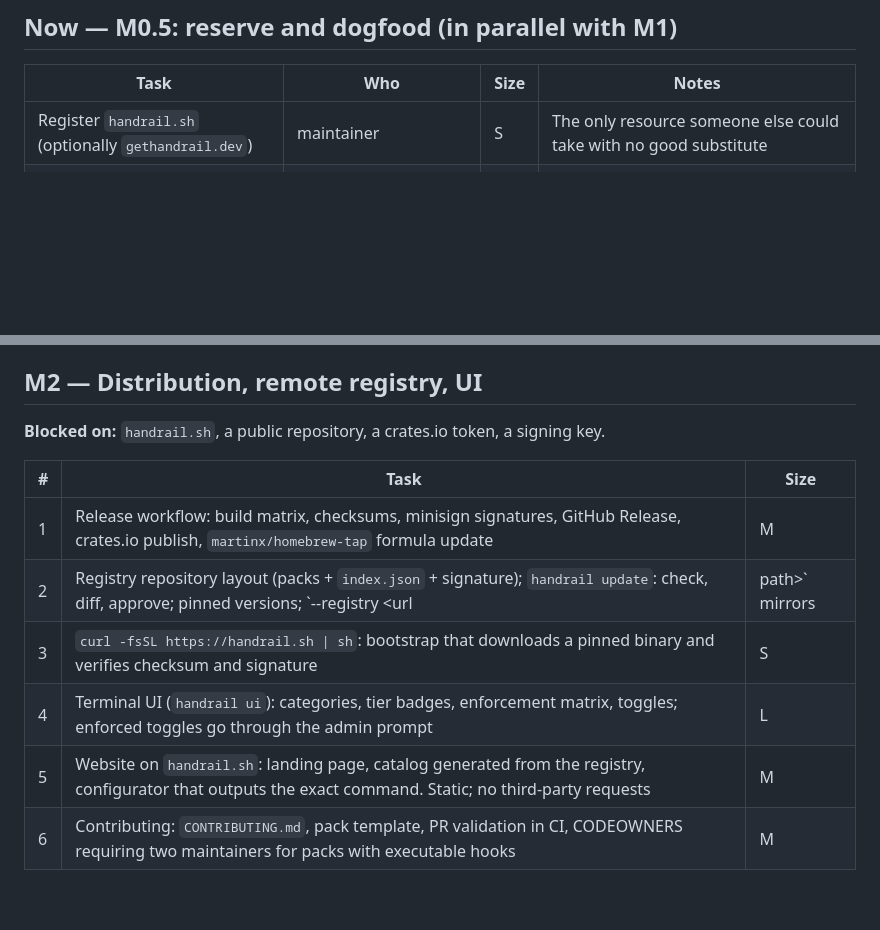
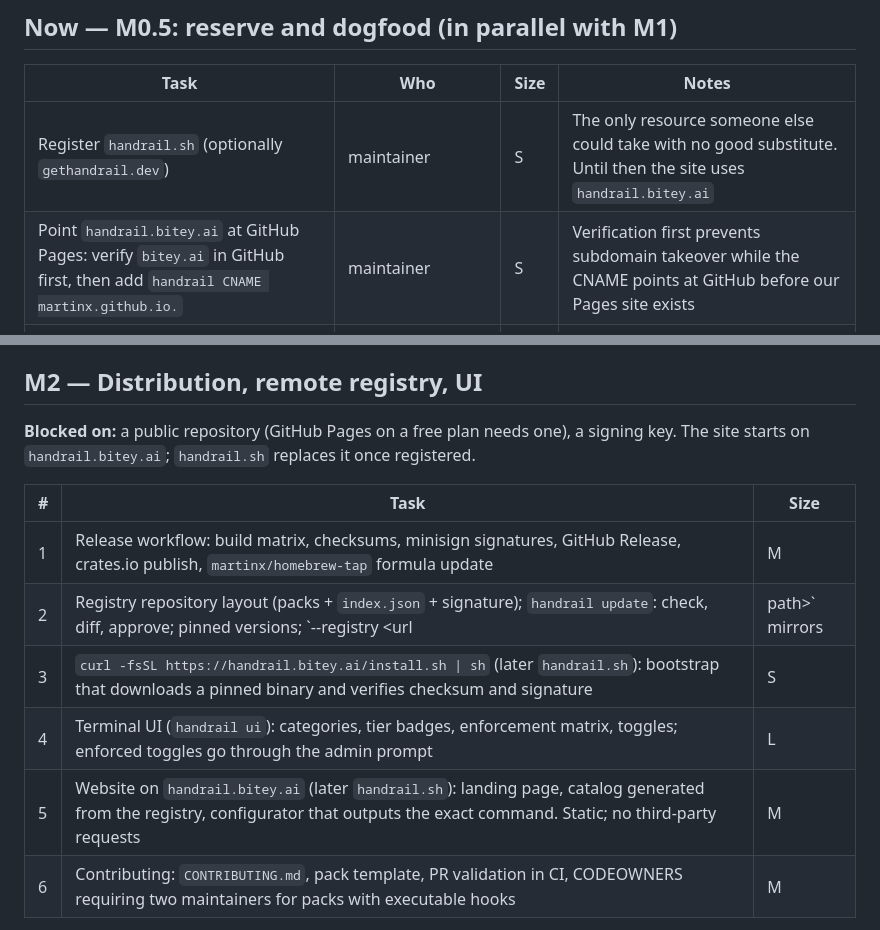
Before and after one commit to martinx/handrail, a Markdown page: docs/plan.md, 2 parts joined by grey strips. Drawn GitHub-style; blank space fills up the shorter version.

Commit message:
docs: interim domain handrail.bitey.ai until handrail.sh is registered

```diff
--- a/docs/plan.md
+++ b/docs/plan.md
@@ -13,7 +13,8 @@
 
 | Task | Who | Size | Notes |
 |---|---|---|---|
-| Register `handrail.sh` (optionally `gethandrail.dev`) | maintainer | S | The only resource someone else could take with no good substitute |
+| Register `handrail.sh` (optionally `gethandrail.dev`) | maintainer | S | The only resource someone else could take with no good substitute. Until then the site uses `handrail.bitey.ai` |
+| Point `handrail.bitey.ai` at GitHub Pages: verify `bitey.ai` in GitHub first, then add `handrail CNAME martinx.github.io.` | maintainer | S | Verification first prevents subdomain takeover while the CNAME points at GitHub before our Pages site exists |
 | Reserve the `handrail` crate: publish a minimal, real 0.0.1 | maintainer creates the token; publish after approval | S | Must be a working binary that points to the repository, not an empty placeholder |
 | Install M0 `baseline` on the maintainer's machine and use it daily | maintainer | S | Real use surfaces friction before anyone else sees it |
 | Decide when the repository goes public | maintainer | — | homebrew-core counts repository age (30 days minimum), so an earlier public repo starts the clock earlier |
@@ -40,15 +41,15 @@ and Linux x64 pass CI.
 
 ## M2 — Distribution, remote registry, UI
 
-**Blocked on:** `handrail.sh`, a public repository, a crates.io token, a signing key.
+**Blocked on:** a public repository (GitHub Pages on a free plan needs one), a signing key. The site starts on `handrail.bitey.ai`; `handrail.sh` replaces it once registered.
 
 | # | Task | Size |
 |---|---|---|
 | 1 | Release workflow: build matrix, checksums, minisign signatures, GitHub Release, crates.io publish, `martinx/homebrew-tap` formula update | M |
 | 2 | Registry repository layout (packs + `index.json` + signature); `handrail update`: check, diff, approve; pinned versions; `--registry <url|path>` mirrors | L |
-| 3 | `curl -fsSL https://handrail.sh \| sh`: bootstrap that downloads a pinned binary and verifies checksum and signature | S |
+| 3 | `curl -fsSL https://handrail.bitey.ai/install.sh \| sh` (later `handrail.sh`): bootstrap that downloads a pinned binary and verifies checksum and signature | S |
 | 4 | Terminal UI (`handrail ui`): categories, tier badges, enforcement matrix, toggles; enforced toggles go through the admin prompt | L |
-| 5 | Website on `handrail.sh`: landing page, catalog generated from the registry, configurator that outputs the exact command. Static; no third-party requests | M |
+| 5 | Website on `handrail.bitey.ai` (later `handrail.sh`): landing page, catalog generated from the registry, configurator that outputs the exact command. Static; no third-party requests | M |
 | 6 | Contributing: `CONTRIBUTING.md`, pack template, PR validation in CI, CODEOWNERS requiring two maintainers for packs with executable hooks | M |
 
 **Exit criteria:** a user on a clean Mac goes from the website to an installed, verified
```
Also changed, not shown: docs/design.md (+1 -1 lines).
